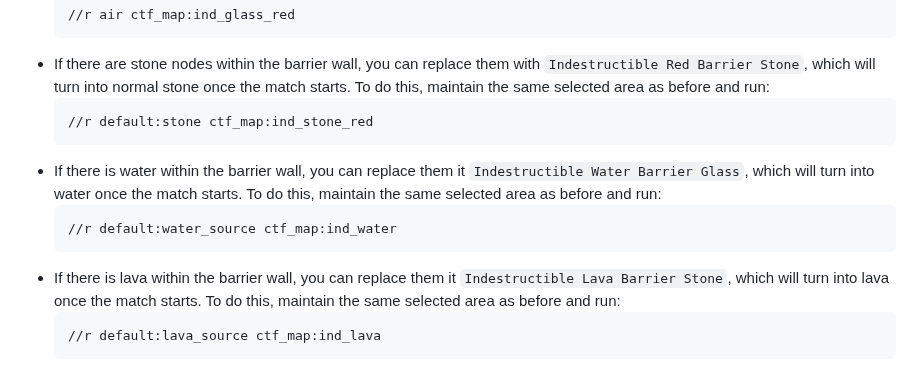
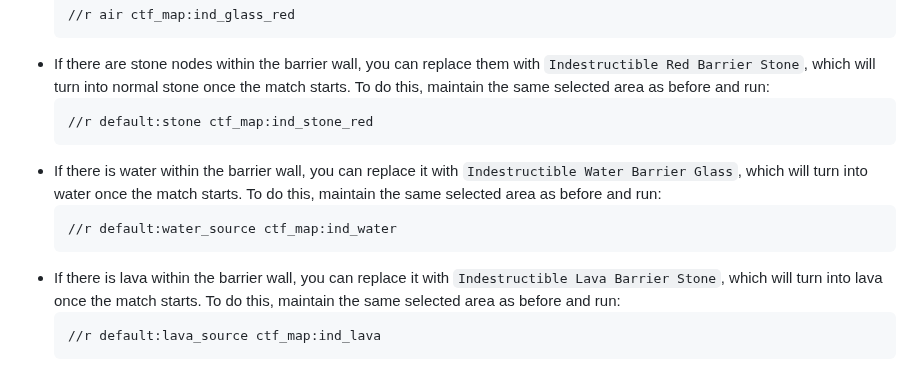
Before and after one commit to CTF-handbooks/map-maker-handbook, a Markdown page: HANDBOOK.md, the part around the change. GitHub-like rendering.

Commit message:
Fix misplaced words while editing

````diff
--- a/HANDBOOK.md
+++ b/HANDBOOK.md
@@ -173,11 +173,11 @@ It is your choice to build the barriers first or the map first. For this example
   ```
   //r default:stone ctf_map:ind_stone_red
   ```
-* If there is water within the barrier wall, you can replace them it `Indestructible Water Barrier Glass`, which will turn into water once the match starts. To do this, maintain the same selected area as before and run:
+* If there is water within the barrier wall, you can replace it with `Indestructible Water Barrier Glass`, which will turn into water once the match starts. To do this, maintain the same selected area as before and run:
   ```
   //r default:water_source ctf_map:ind_water
   ```
-* If there is lava within the barrier wall, you can replace them it `Indestructible Lava Barrier Stone`, which will turn into lava once the match starts. To do this, maintain the same selected area as before and run:
+* If there is lava within the barrier wall, you can replace it with `Indestructible Lava Barrier Stone`, which will turn into lava once the match starts. To do this, maintain the same selected area as before and run:
   ```
   //r default:lava_source ctf_map:ind_lava
   ```
````
